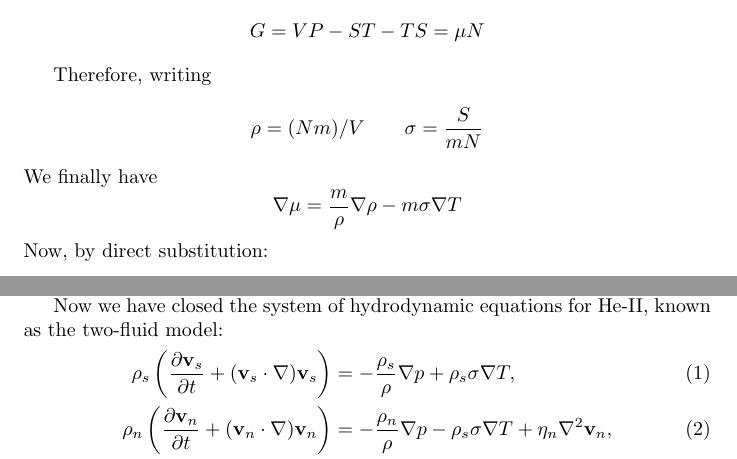
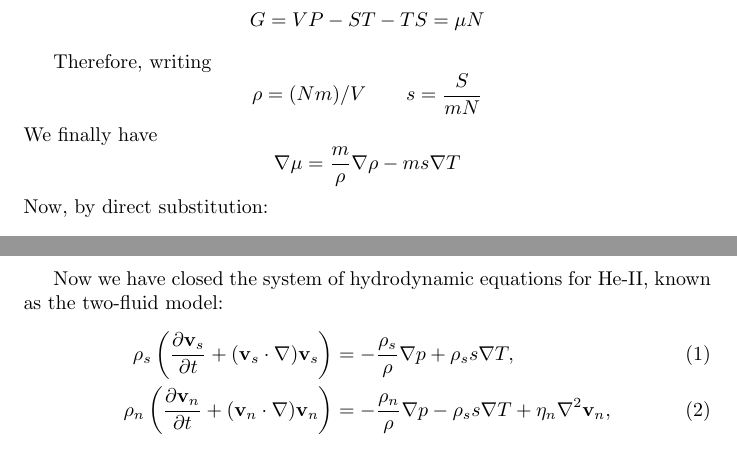
Before and after one commit to JoanPascualRibes/Superfluids, a LaTeX paper (Project.tex): two parts of pages 7 and 8 of 11 before the commit and two parts of pages 7 and 8 of 10 after it, joined at a grey line, cut so that both start at the same text. Compiled offline with pdfLaTeX.

Commit message:
Update Project.tex

```diff
--- a/Project.tex
+++ b/Project.tex
@@ -188,12 +188,12 @@ We have used the well-known definition of Gibbs energy and the relation:
 \[G = VP - ST - TS = \mu N\]
 
 Therefore, writing
-\[\rho = (Nm)/V \qquad \sigma = \frac{S}{mN}\]
+\[\rho = (Nm)/V \qquad s = \frac{S}{mN}\]
 We finally have
-\[\nabla \mu = \frac{m}{\rho} \nabla \rho - m \sigma \nabla T\]
+\[\nabla \mu = \frac{m}{\rho} \nabla \rho - m s \nabla T\]
 Now, by direct substitution:
 
-\[\frac{\partial \mathbf{v_s}}{\partial t} + (\mathbf{v_s}\cdot \mathbf{\nabla})\mathbf{v_s} = -\frac{1}{\rho}\nabla p + \sigma \nabla T \tag{I}\]
+\[\frac{\partial \mathbf{v_s}}{\partial t} + (\mathbf{v_s}\cdot \mathbf{\nabla})\mathbf{v_s} = -\frac{1}{\rho}\nabla p + s \nabla T \tag{I}\]
 
 However, the whole fluid has viscosity, so we need the Navier-Stokes equation:
 \[
@@ -208,12 +208,12 @@ Substracting the equation for the superfluid part (I) from the equation of the e
 
-Here the four unknowns are $\rho_s$, $\rho_n$, $\mathbf{v}_s$, and $\mathbf{v}_n$. Therefore, we need two more equations. One of them is the continuity equation $\partial \rho / \partial t + \nabla \cdot \mathbf{j} = 0$, where we define $\mathbf{j} = \rho_s \mathbf{v}_s + \rho_n \mathbf{v}_n $. Note that we impose conservation for the total mass density instead of doing it for both components separately, because of the plausible transformation between them. In addition, we can impose the entropy transport continuty equation $\partial (\rho \sigma) / \partial t = - \nabla \cdot (\rho \mathbf{v}_n)$.
+Here the four unknowns are $\rho_s$, $\rho_n$, $\mathbf{v}_s$, and $\mathbf{v}_n$. Therefore, we need two more equations. One of them is the continuity equation $\partial \rho / \partial t + \nabla \cdot \mathbf{j} = 0$, where we define $\mathbf{j} = \rho_s \mathbf{v}_s + \rho_n \mathbf{v}_n $. Note that we impose conservation for the total mass density instead of doing it for both components separately, because of the plausible transformation between them. In addition, we can impose the entropy transport continuty equation $\partial (\rho s) / \partial t = - \nabla \cdot (\rho \mathbf{v}_n)$.
 
 Now we have closed the system of hydrodynamic equations for He-II, known as the two-fluid model:
 \begin{align}
-\rho_s \left( \frac{\partial \mathbf{v}_s}{\partial t} + (\mathbf{v}_s \cdot \nabla) \mathbf{v}_s \right) &= -\frac{\rho_s}{\rho} \nabla p + \rho_s \sigma \nabla T,  \\
-\rho_n \left( \frac{\partial \mathbf{v}_n}{\partial t} + (\mathbf{v}_n \cdot \nabla) \mathbf{v}_n \right) &= -\frac{\rho_n}{\rho} \nabla p - \rho_s \sigma \nabla T + \eta_n \nabla^2 \mathbf{v}_n,  \\
+\rho_s \left( \frac{\partial \mathbf{v}_s}{\partial t} + (\mathbf{v}_s \cdot \nabla) \mathbf{v}_s \right) &= -\frac{\rho_s}{\rho} \nabla p + \rho_s s \nabla T,  \\
+\rho_n \left( \frac{\partial \mathbf{v}_n}{\partial t} + (\mathbf{v}_n \cdot \nabla) \mathbf{v}_n \right) &= -\frac{\rho_n}{\rho} \nabla p - \rho_s s \nabla T + \eta_n \nabla^2 \mathbf{v}_n,  \\
 \frac{\partial (\rho_s + \rho_n)}{\partial t} &= -\nabla \cdot \mathbf{j}, \\
-\frac{\partial (\rho \sigma)}{\partial t} &= -\nabla \cdot (\rho \mathbf{v}_n).
+\frac{\partial (\rho s)}{\partial t} &= -\nabla \cdot (\rho \mathbf{v}_n).
 \end{align}
 
 This set of equations describe (with the appropiate boundary conditions) all special properties of He-II. In order to consider external potentials, we can simply add their potential energy per unit volume to the pressure term.
```
Also changed, not shown: Project.tex (4 more changed lines).
